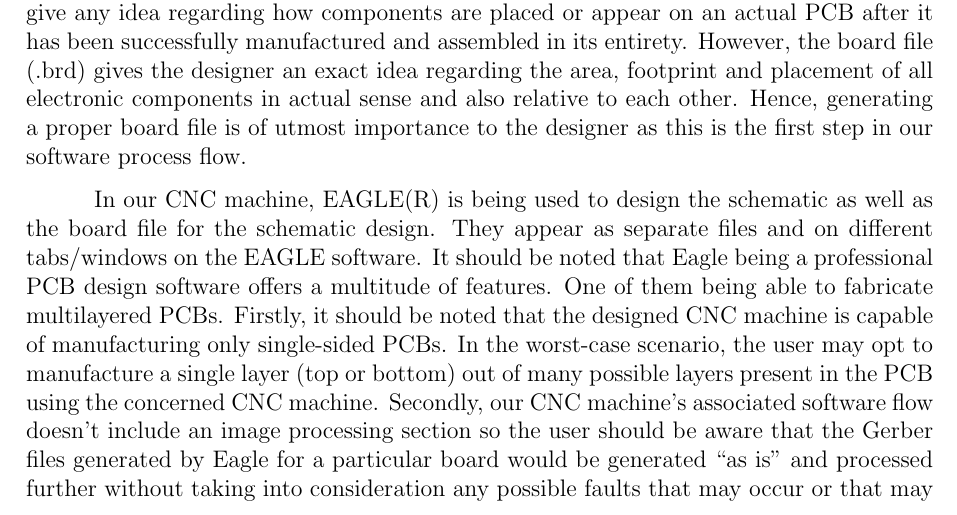
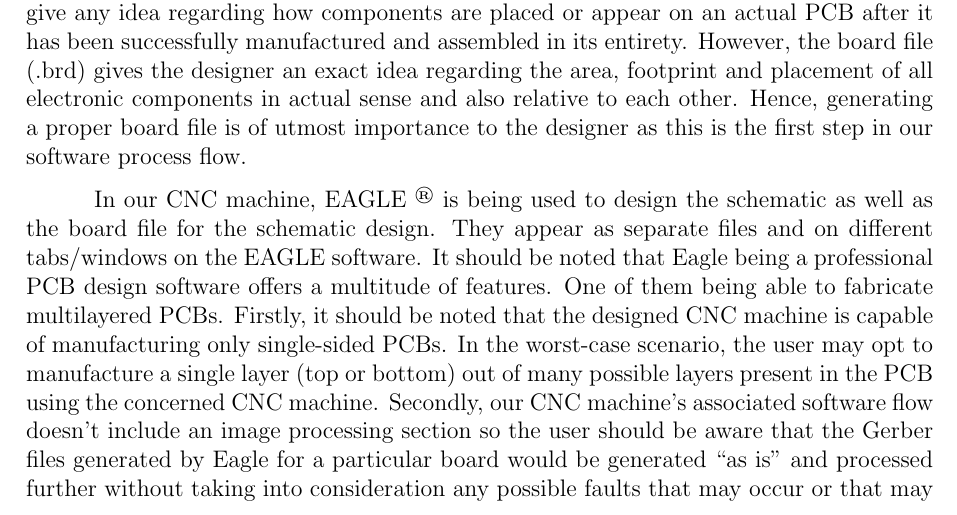
Before and after one commit to pronoym99/BE-Project-report, a LaTeX thesis (main.tex, which reads content/Chapter5.tex): part of page 49 of 88, cut so that both start at the same text. Compiled offline with pdfLaTeX.

Commit message:
Add registered symbol near schematic software name

```diff
--- a/content/Chapter5.tex
+++ b/content/Chapter5.tex
@@ -6,7 +6,7 @@ As discussed before in section \ref{Sec:3}, the designers of CNC machines for ho
 
 The first and foremost step in PCB design and fabrication is designing a schematic for the same. From the same schematic, an equivalent board file is designed. A schematic merely represents the interconnection between various electronic components and doesn’t give any idea regarding how components are placed or appear on an actual PCB after it has been successfully manufactured and assembled in its entirety. However, the board file (.brd) gives the designer an exact idea regarding the area, footprint and placement of all electronic components in actual sense and also relative to each other. Hence, generating a proper board file is of utmost importance to the designer as this is the first step in our software process flow. \par
 
-In our CNC machine, EAGLE(R) is being used to design the schematic as well as the board file for the schematic design. They appear as separate files and on different tabs/windows on the EAGLE software.  It should be noted that Eagle being a professional PCB design software offers a multitude of features. One of them being able to fabricate multilayered PCBs. Firstly, it should be noted that the designed CNC machine is capable of manufacturing only single-sided PCBs. In the worst-case scenario, the user may opt to manufacture a single layer (top or bottom) out of many possible layers present in the PCB using the concerned CNC machine. Secondly, our CNC machine’s associated software flow doesn’t include an image processing section so the user should be aware that the Gerber files generated by Eagle for a particular board would be generated “as is” and processed further without taking into consideration any possible faults that may occur or that may remain in the board file. Following is a sample board file shown in the Eagle environment along with its corresponding schematic. \par
+In our CNC machine, EAGLE \textsuperscript{\textregistered} is being used to design the schematic as well as the board file for the schematic design. They appear as separate files and on different tabs/windows on the EAGLE software.  It should be noted that Eagle being a professional PCB design software offers a multitude of features. One of them being able to fabricate multilayered PCBs. Firstly, it should be noted that the designed CNC machine is capable of manufacturing only single-sided PCBs. In the worst-case scenario, the user may opt to manufacture a single layer (top or bottom) out of many possible layers present in the PCB using the concerned CNC machine. Secondly, our CNC machine’s associated software flow doesn’t include an image processing section so the user should be aware that the Gerber files generated by Eagle for a particular board would be generated “as is” and processed further without taking into consideration any possible faults that may occur or that may remain in the board file. Following is a sample board file shown in the Eagle environment along with its corresponding schematic. \par
 
 
 \begin{figure}[h]
```
